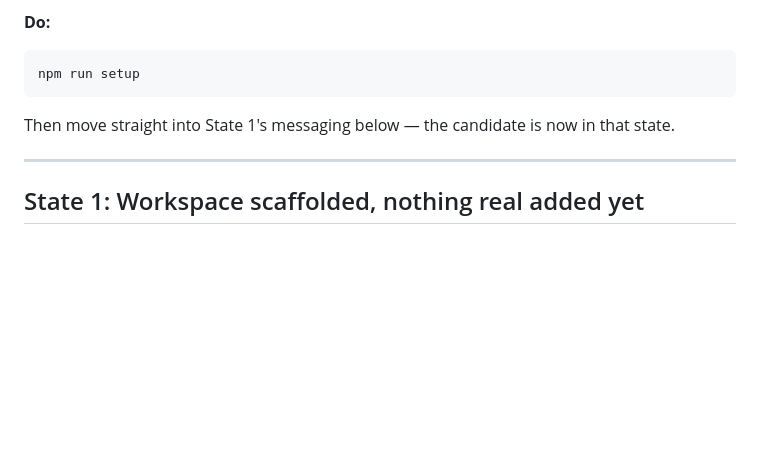
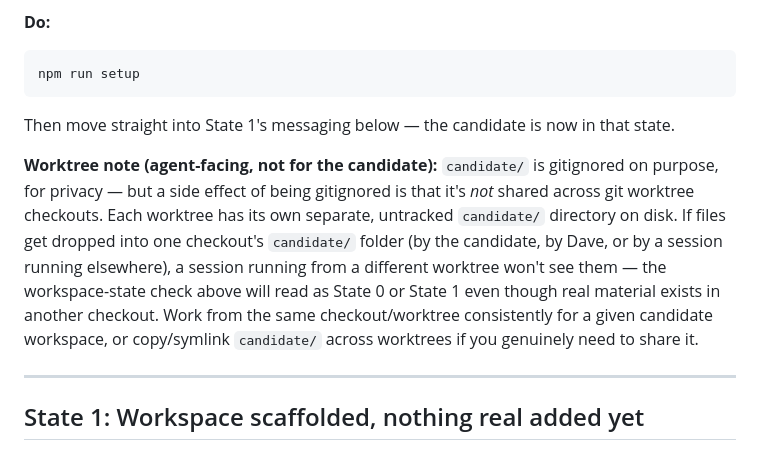
Before and after one commit to DaveVoyles/resume-builder, a Markdown page: docs/playbooks/onboarding.md, the part around the change. GitHub-like rendering; blank space fills up the shorter version.

````diff
--- a/docs/playbooks/onboarding.md
+++ b/docs/playbooks/onboarding.md
@@ -64,6 +64,8 @@ npm run setup
 ```
 
 Then move straight into State 1's messaging below — the candidate is now in that state.
+
+**Worktree note (agent-facing, not for the candidate):** `candidate/` is gitignored on purpose, for privacy — but a side effect of being gitignored is that it's *not* shared across git worktree checkouts. Each worktree has its own separate, untracked `candidate/` directory on disk. If files get dropped into one checkout's `candidate/` folder (by the candidate, by Dave, or by a session running elsewhere), a session running from a different worktree won't see them — the workspace-state check above will read as State 0 or State 1 even though real material exists in another checkout. Work from the same checkout/worktree consistently for a given candidate workspace, or copy/symlink `candidate/` across worktrees if you genuinely need to share it.
 
 ---
 
````
Also changed, not shown: docs/candidate-workspace.md (+2 -0 lines).
